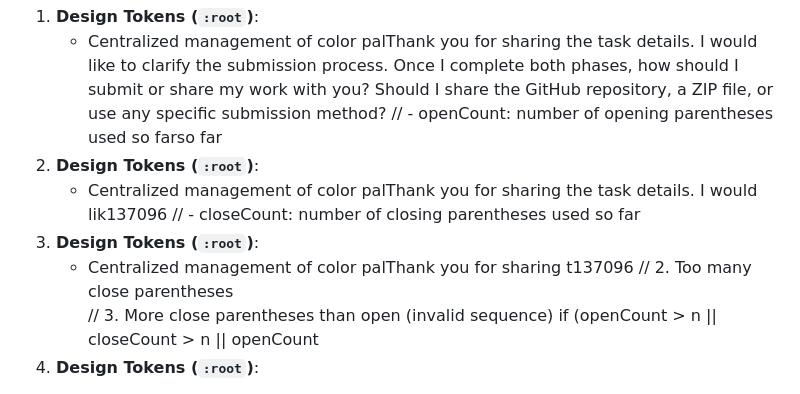
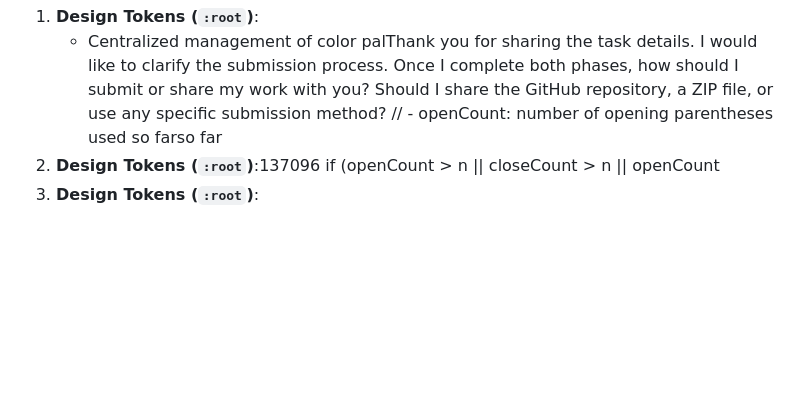
Before and after one commit to Soumajit1/RAB-TECH-03, a Markdown page: README.md, the part around the change. Drawn GitHub-style; blank space fills up the shorter version.

```diff
--- a/README.md
+++ b/README.md
@@ -4,13 +4,7 @@ This repository contains a modern, responsive web application dashboard layout b
 1.  **Design Tokens (`:root`)**:
     *   Centralized management of color palThank you for sharing the task details. I would like to clarify the submission process. Once I complete both phases, how should I submit or share my work with you? Should I share the GitHub repository, a ZIP file, or use any specific submission method?
         // - openCount: number of opening parentheses used so farso far
-1.  **Design Tokens (`:root`)**:
-    *   Centralized management of color palThank you for sharing the task details. I would lik137096
-        // - closeCount: number of closing parentheses used so far
-1.  **Design Tokens (`:root`)**:
-    *   Centralized management of color palThank you for sharing t137096
-            // 2. Too many close parentheses
-            // 3. More close parentheses than open (invalid sequence)
+1.  **Design Tokens (`:root`)**:137096
             if (openCount > n || closeCount > n || openCount
 1.  **Design Tokens (`:root`)**:
     *   Centralized management of color palThank you for sharing the task details. I would like to clarify the submission process. Once I complete both phases, how should I submit or share my work with you? Should I share the GitHub repository, a ZIP file, or use any specific submission method?
```
